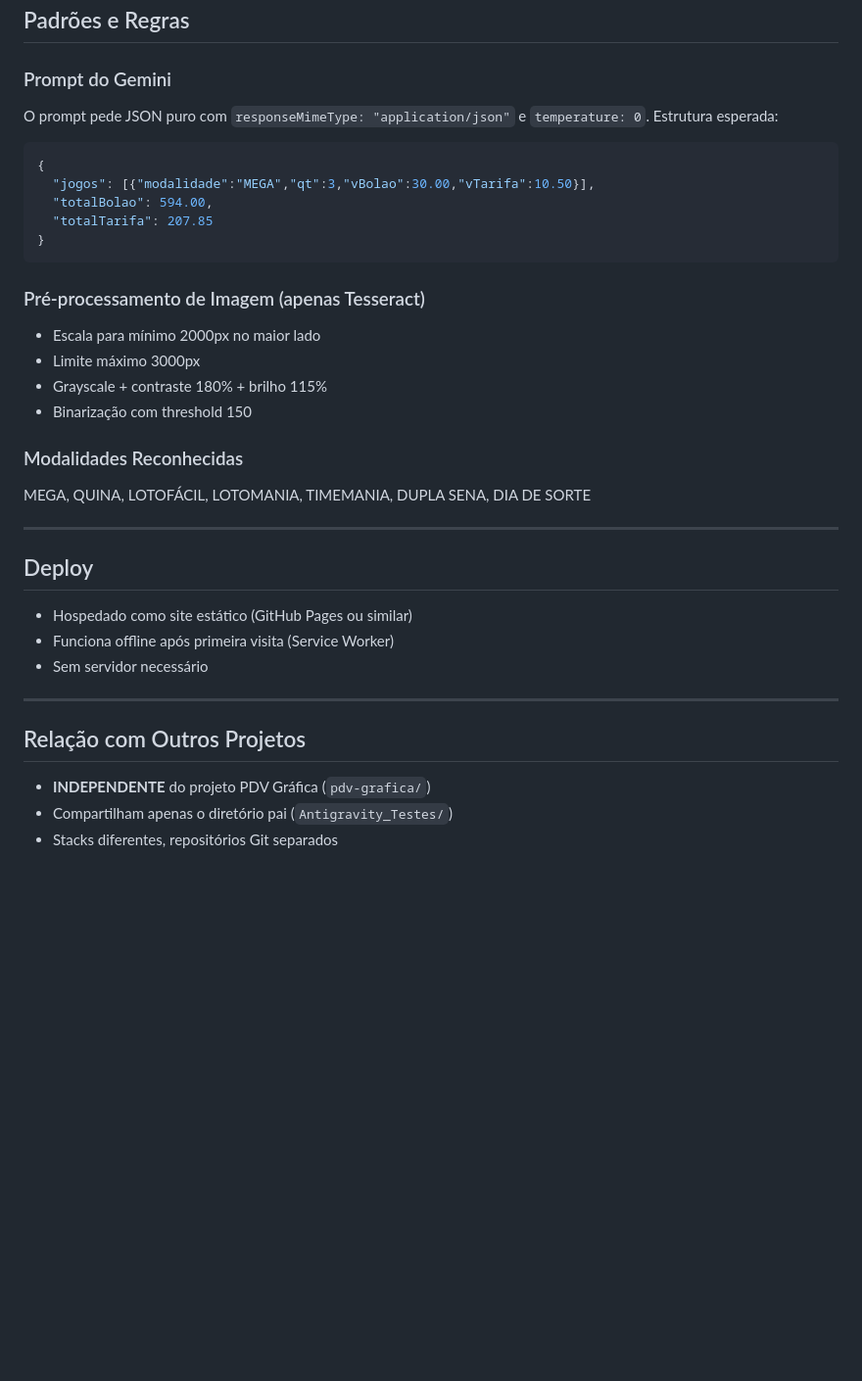
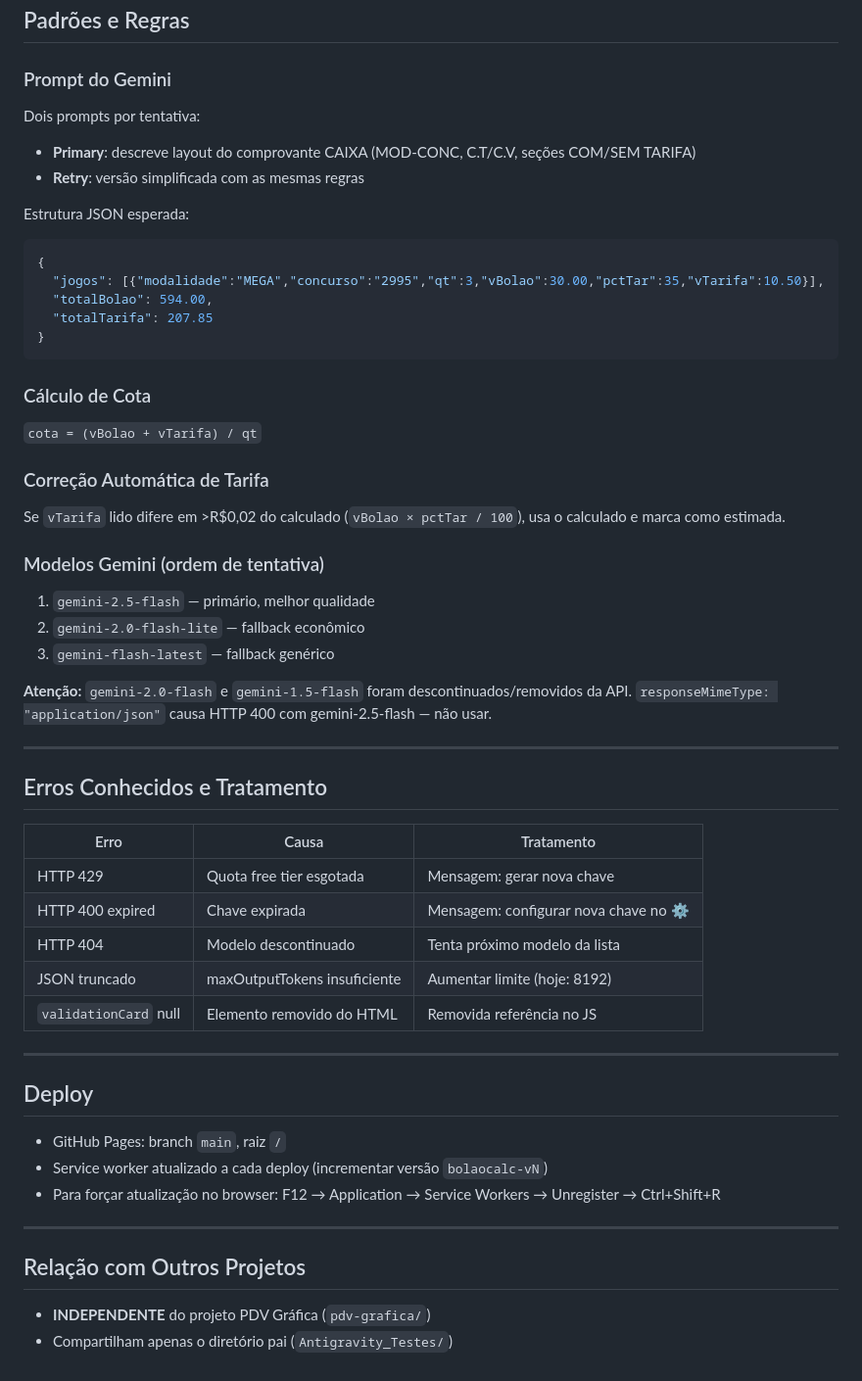
Before and after one commit to Marcelo888888/bolaocalc, a Markdown page: CLAUDE.md, the part around one of its changes. Shown at 98% size. Rendered like a GitHub page; blank space fills up the shorter version.

````diff
--- a/CLAUDE.md
+++ b/CLAUDE.md
@@ -69,34 +73,53 @@ qrcode.png           # QR code para compartilhar
 ## Padrões e Regras
 
 ### Prompt do Gemini
-O prompt pede JSON puro com `responseMimeType: "application/json"` e `temperature: 0`. Estrutura esperada:
+Dois prompts por tentativa:
+- **Primary**: descreve layout do comprovante CAIXA (MOD-CONC, C.T/C.V, seções COM/SEM TARIFA)
+- **Retry**: versão simplificada com as mesmas regras
+
+Estrutura JSON esperada:
 ```json
 {
-  "jogos": [{"modalidade":"MEGA","qt":3,"vBolao":30.00,"vTarifa":10.50}],
+  "jogos": [{"modalidade":"MEGA","concurso":"2995","qt":3,"vBolao":30.00,"pctTar":35,"vTarifa":10.50}],
   "totalBolao": 594.00,
   "totalTarifa": 207.85
 }
 ```
 
-### Pré-processamento de Imagem (apenas Tesseract)
-- Escala para mínimo 2000px no maior lado
-- Limite máximo 3000px
-- Grayscale + contraste 180% + brilho 115%
-- Binarização com threshold 150
+### Cálculo de Cota
+`cota = (vBolao + vTarifa) / qt`
 
-### Modalidades Reconhecidas
-MEGA, QUINA, LOTOFÁCIL, LOTOMANIA, TIMEMANIA, DUPLA SENA, DIA DE SORTE
+### Correção Automática de Tarifa
+Se `vTarifa` lido difere em >R$0,02 do calculado (`vBolao × pctTar / 100`), usa o calculado e marca como estimada.
+
+### Modelos Gemini (ordem de tentativa)
+1. `gemini-2.5-flash` — primário, melhor qualidade
+2. `gemini-2.0-flash-lite` — fallback econômico
+3. `gemini-flash-latest` — fallback genérico
+
+**Atenção:** `gemini-2.0-flash` e `gemini-1.5-flash` foram descontinuados/removidos da API.
+`responseMimeType: "application/json"` causa HTTP 400 com gemini-2.5-flash — não usar.
+
+---
+
+## Erros Conhecidos e Tratamento
+| Erro | Causa | Tratamento |
+|------|-------|-----------|
+| HTTP 429 | Quota free tier esgotada | Mensagem: gerar nova chave |
+| HTTP 400 expired | Chave expirada | Mensagem: configurar nova chave no ⚙️ |
+| HTTP 404 | Modelo descontinuado | Tenta próximo modelo da lista |
+| JSON truncado | maxOutputTokens insuficiente | Aumentar limite (hoje: 8192) |
+| `validationCard` null | Elemento removido do HTML | Removida referência no JS |
 
 ---
 
 ## Deploy
-- Hospedado como site estático (GitHub Pages ou similar)
-- Funciona offline após primeira visita (Service Worker)
-- Sem servidor necessário
+- GitHub Pages: branch `main`, raiz `/`
+- Service worker atualizado a cada deploy (incrementar versão `bolaocalc-vN`)
+- Para forçar atualização no browser: F12 → Application → Service Workers → Unregister → Ctrl+Shift+R
 
 ---
 
 ## Relação com Outros Projetos
 - **INDEPENDENTE** do projeto PDV Gráfica (`pdv-grafica/`)
 - Compartilham apenas o diretório pai (`Antigravity_Testes/`)
-- Stacks diferentes, repositórios Git separados
````
Also changed, not shown: other parts of CLAUDE.md (+28 -24 lines), README.md (added, +122 -0 lines).
